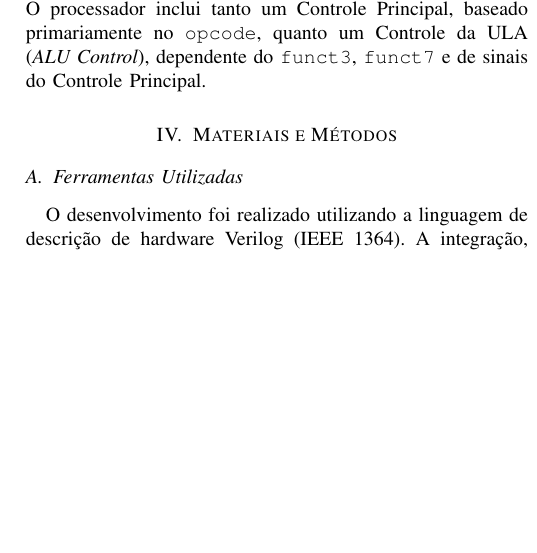
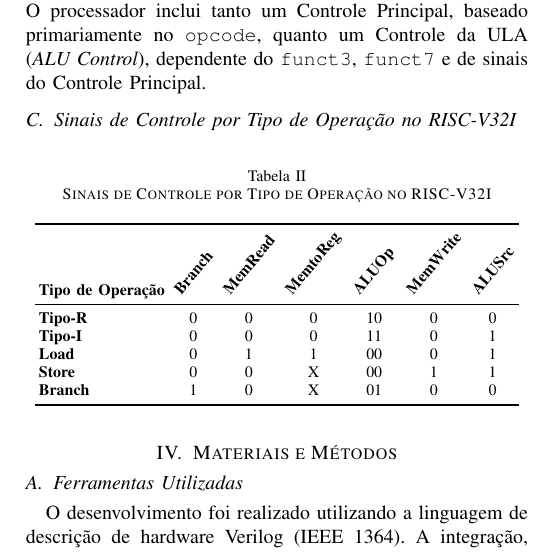
Before and after one commit to mvbalbc/Laboratorio-OAC, a LaTeX paper (CPU_Uniciclo/Relatorio_2/Trabalho_OAC_LAB2.tex): part of one column of page 2 of 3, cut so that both start at the same text, the shorter picture padded with empty space. Compiled offline with pdfLaTeX; a missing font is replaced by an installed copy or a similar font; a LaTeX package or settings file that is missing is left out.

Commit message:
.
Signed-off-by: SamuelCDS <Sam_Games1@hotmail.com>

```diff
--- a/CPU_Uniciclo/Relatorio_2/Trabalho_OAC_LAB2.tex
+++ b/CPU_Uniciclo/Relatorio_2/Trabalho_OAC_LAB2.tex
@@ -107,6 +107,32 @@ O caminho de dados (\textit{datapath}) é o conjunto de elementos funcionais que
 \subsection{A Unidade de Controle}
 A unidade de controle atua orquestrando o fluxo de dados pelos componentes do processador. No RISC-V, ela extrai informações contidas nos campos da instrução, como o \texttt{opcode} (bits 6:0), e subcampos como \texttt{funct3} (bits 14:12) e \texttt{funct7} (bits 31:25) para determinar a operação da ULA, controlar a escrita no banco de registradores (\texttt{RegWrite}), habilitar leitura/escrita de memórias (\texttt{MemRead}, \texttt{MemWrite}), e controlar os multiplexadores (\texttt{ALUSrc}, \texttt{MemtoReg}, \texttt{Branch}, etc.). O processador inclui tanto um Controle Principal, baseado primariamente no \texttt{opcode}, quanto um Controle da ULA (\textit{ALU Control}), dependente do \texttt{funct3}, \texttt{funct7} e de sinais do Controle Principal.
 
+\subsection{Sinais de Controle por Tipo de Opera\c{c}\~{a}o no RISC-V32I}
+\begin{table}[h]
+\centering
+\caption{Sinais de Controle por Tipo de Opera\c{c}\~{a}o no RISC-V32I}
+\label{tab:sinais_controle}
+\footnotesize % Mantém a fonte ligeiramente menor para ajudar no ajuste
+\setlength{\tabcolsep}{2pt}
+\begin{tabular}{lcccccc}
+\toprule
+\textbf{Tipo de Opera\c{c}\~{a}o} &
+\rotatebox{50}{\textbf{Branch}} &
+\rotatebox{50}{\textbf{MemRead}} &
+\rotatebox{50}{\textbf{MemtoReg}} &
+\rotatebox{50}{\textbf{ALUOp}} &
+\rotatebox{50}{\textbf{MemWrite}} &
+\rotatebox{50}{\textbf{ALUSrc}} \\
+\midrule
+\textbf{Tipo-R}  & 0 & 0 & 0 & 10 & 0 & 0 \\
+\textbf{Tipo-I}  & 0 & 0 & 0 & 11 & 0 & 1 \\
+\textbf{Load}    & 0 & 1 & 1 & 00 & 0 & 1 \\
+\textbf{Store}   & 0 & 0 & X & 00 & 1 & 1 \\
+\textbf{Branch}  & 1 & 0 & X & 01 & 0 & 0 \\
+\bottomrule
+\end{tabular}
+\end{table}
+
 \section{Materiais e Métodos}
 
 \subsection{Ferramentas Utilizadas}
```
Also changed, not shown: CPU_Uniciclo/Relatorio_2/Trabalho_OAC_LAB2.pdf.
